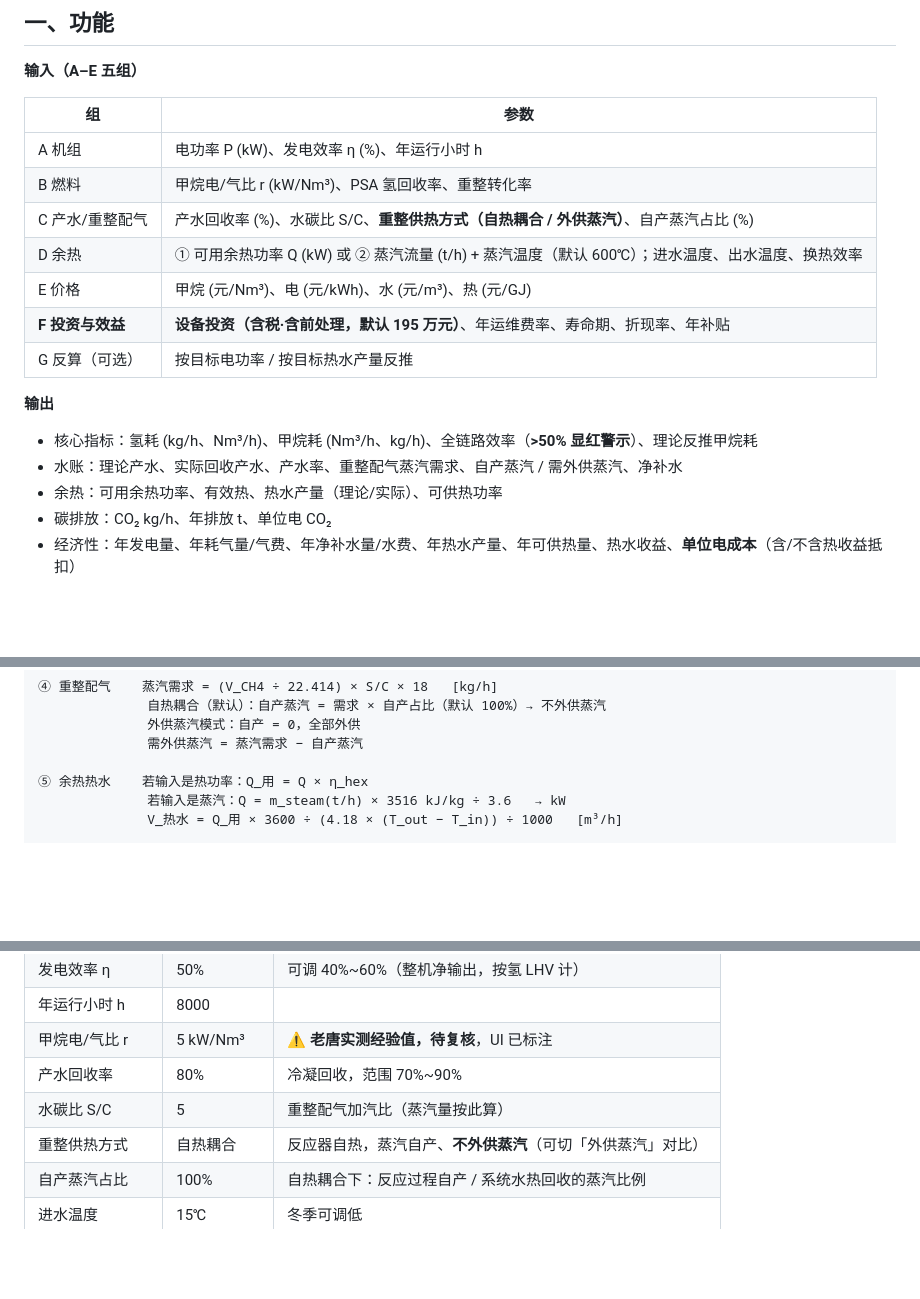
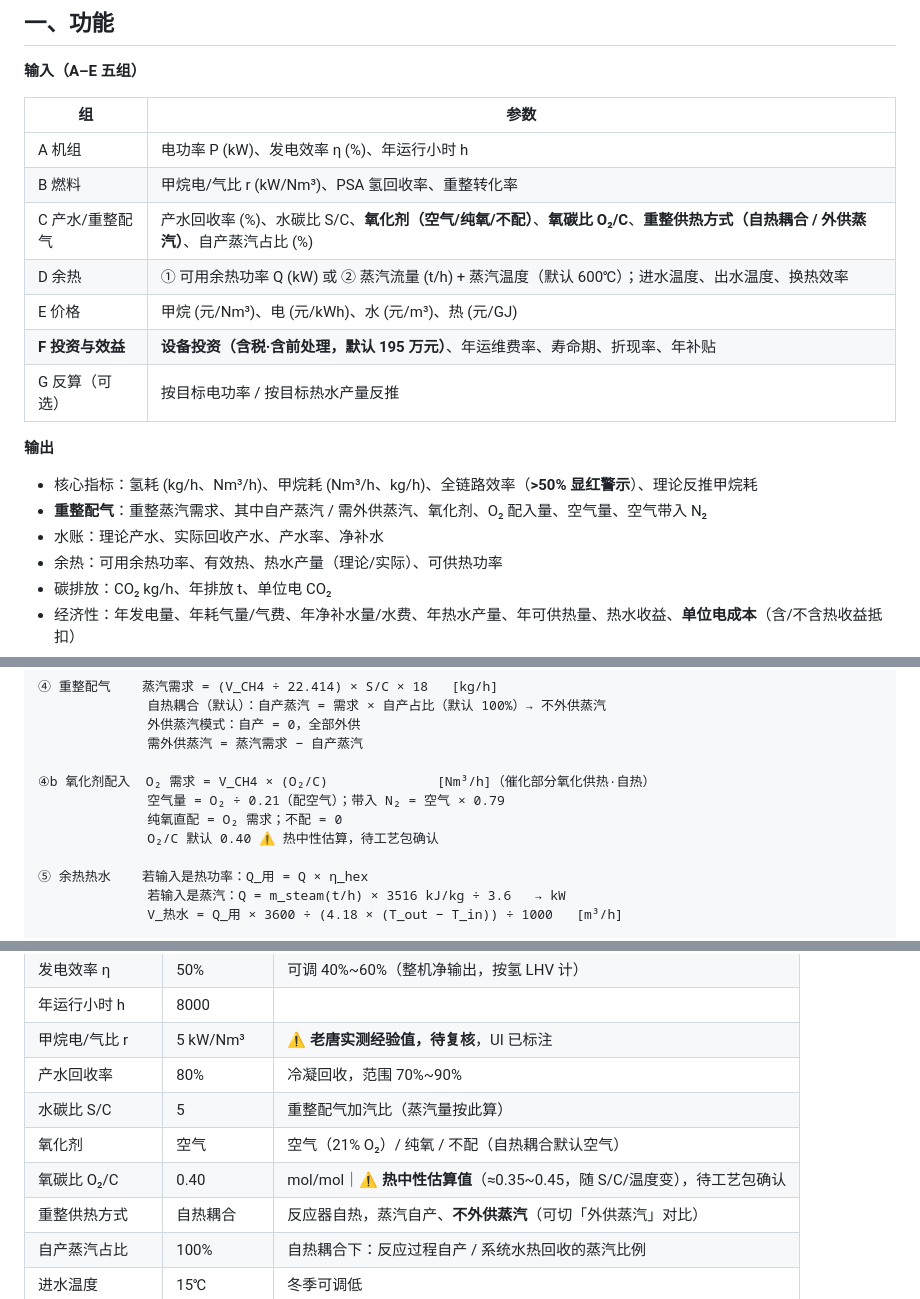
Before and after one commit to JeefTang/DESS-Calc, a Markdown page: README.md, 3 parts joined by grey strips. Rendered like a GitHub page; blank space fills up the shorter version.

Commit message:
fix(重整配气): 自热耦合口径 — 不外供蒸汽，蒸汽反应过程自产 [README.md]

```diff
--- a/README.md
+++ b/README.md
@@ -18,7 +18,7 @@
 |---|---|
 | A 机组 | 电功率 P (kW)、发电效率 η (%)、年运行小时 h |
 | B 燃料 | 甲烷电/气比 r (kW/Nm³)、PSA 氢回收率、重整转化率 |
-| C 产水/重整配气 | 产水回收率 (%)、水碳比 S/C、**重整供热方式（自热耦合 / 外供蒸汽）**、自产蒸汽占比 (%) |
+| C 产水/重整配气 | 产水回收率 (%)、水碳比 S/C、**氧化剂（空气/纯氧/不配）**、**氧碳比 O₂/C**、**重整供热方式（自热耦合 / 外供蒸汽）**、自产蒸汽占比 (%) |
 | D 余热 | ① 可用余热功率 Q (kW) 或 ② 蒸汽流量 (t/h) + 蒸汽温度（默认 600℃）；进水温度、出水温度、换热效率 |
 | E 价格 | 甲烷 (元/Nm³)、电 (元/kWh)、水 (元/m³)、热 (元/GJ) |
 | **F 投资与效益** | **设备投资（含税·含前处理，默认 195 万元）**、年运维费率、寿命期、折现率、年补贴 |
@@ -27,7 +27,8 @@
 **输出**
 
 - 核心指标：氢耗 (kg/h、Nm³/h)、甲烷耗 (Nm³/h、kg/h)、全链路效率（**>50% 显红警示**）、理论反推甲烷耗
-- 水账：理论产水、实际回收产水、产水率、重整配气蒸汽需求、自产蒸汽 / 需外供蒸汽、净补水
+- **重整配气**：重整蒸汽需求、其中自产蒸汽 / 需外供蒸汽、氧化剂、O₂ 配入量、空气量、空气带入 N₂
+- 水账：理论产水、实际回收产水、产水率、净补水
 - 余热：可用余热功率、有效热、热水产量（理论/实际）、可供热功率
 - 碳排放：CO₂ kg/h、年排放 t、单位电 CO₂
 - 经济性：年发电量、年耗气量/气费、年净补水量/水费、年热水产量、年可供热量、热水收益、**单位电成本**（含/不含热收益抵扣）
@@ -73,6 +74,11 @@
               外供蒸汽模式：自产 = 0，全部外供
               需外供蒸汽 = 蒸汽需求 − 自产蒸汽
 
+④b 氧化剂配入  O₂ 需求 = V_CH4 × (O₂/C)              [Nm³/h]（催化部分氧化供热·自热）
+              空气量 = O₂ ÷ 0.21（配空气）；带入 N₂ = 空气 × 0.79
+              纯氧直配 = O₂ 需求；不配 = 0
+              O₂/C 默认 0.40 ⚠️ 热中性估算，待工艺包确认
+
 ⑤ 余热热水    若输入是热功率：Q_用 = Q × η_hex
               若输入是蒸汽：Q = m_steam(t/h) × 3516 kJ/kg ÷ 3.6   → kW
               V_热水 = Q_用 × 3600 ÷ (4.18 × (T_out − T_in)) ÷ 1000   [m³/h]
@@ -108,6 +114,8 @@
 | 甲烷电/气比 r | 5 kW/Nm³ | ⚠️ **老唐实测经验值，待复核**，UI 已标注 |
 | 产水回收率 | 80% | 冷凝回收，范围 70%~90% |
 | 水碳比 S/C | 5 | 重整配气加汽比（蒸汽量按此算）|
+| 氧化剂 | 空气 | 空气（21% O₂）/ 纯氧 / 不配（自热耦合默认空气）|
+| 氧碳比 O₂/C | 0.40 | mol/mol｜⚠️ **热中性估算值**（≈0.35~0.45，随 S/C/温度变），待工艺包确认 |
 | 重整供热方式 | 自热耦合 | 反应器自热，蒸汽自产、**不外供蒸汽**（可切「外供蒸汽」对比）|
 | 自产蒸汽占比 | 100% | 自热耦合下：反应过程自产 / 系统水热回收的蒸汽比例 |
 | 进水温度 | 15℃ | 冬季可调低 |
```
Also changed, not shown: other parts of README.md (+2 -1 lines).
